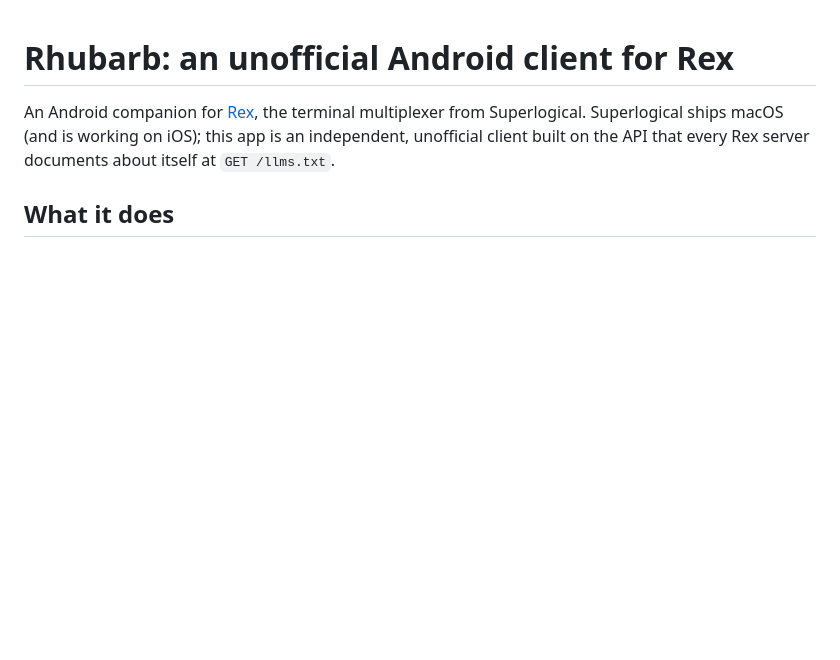
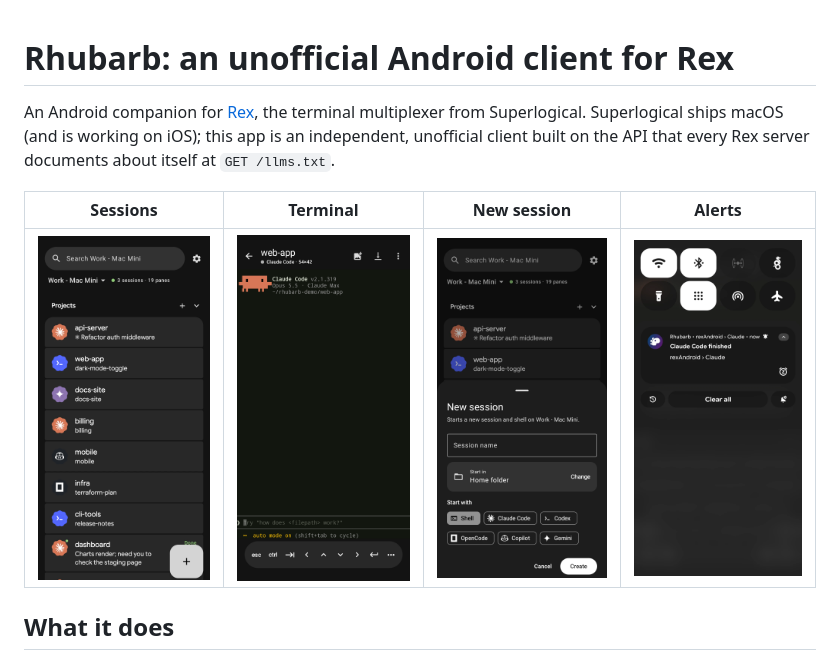
Before and after one commit to Joshua-Wise/rhubarb, a Markdown page: README.md, the part around the change. GitHub-like rendering; pictures changed too: store/screenshots/1-home.png (added), store/screenshots/2-terminal.png (added), store/screenshots/3-new-session.png (added); blank space fills up the shorter version.

Commit message:
Screenshots in the README and store/screenshots
Four 896x1792 screenshots (within Play's 2:1 limit): sessions with agent marks, a pane
running Claude Code, the New session sheet, and a finished-work notification. Project,
session and tab names in them are generic stand-ins.

Co-Authored-By: Claude Opus 5.5 <noreply@anthropic.com>
Claude-Session: https://claude.ai/code/session_01BStxhr9RVqvNnZVCqynbGu

```diff
--- a/README.md
+++ b/README.md
@@ -4,6 +4,10 @@ An Android companion for [Rex](https://www.superlogical.com/), the terminal mult
 Superlogical. Superlogical ships macOS (and is working on iOS); this app is an independent,
 unofficial client built on the API that every Rex server documents about itself at
 `GET /llms.txt`.
+
+| Sessions | Terminal | New session | Alerts |
+| :---: | :---: | :---: | :---: |
+| <img src="store/screenshots/1-home.png" alt="Home screen: sessions and tabs, each with the coding agent running in it" width="200"> | <img src="store/screenshots/2-terminal.png" alt="A pane running Claude Code, drawn by Ghostty, with the phone key bar" width="200"> | <img src="store/screenshots/3-new-session.png" alt="New session sheet: name, starting folder and which agent to start" width="200"> | <img src="store/screenshots/4-notification.png" alt="A notification that Claude Code finished" width="200"> |
 
 ## What it does
 
```
